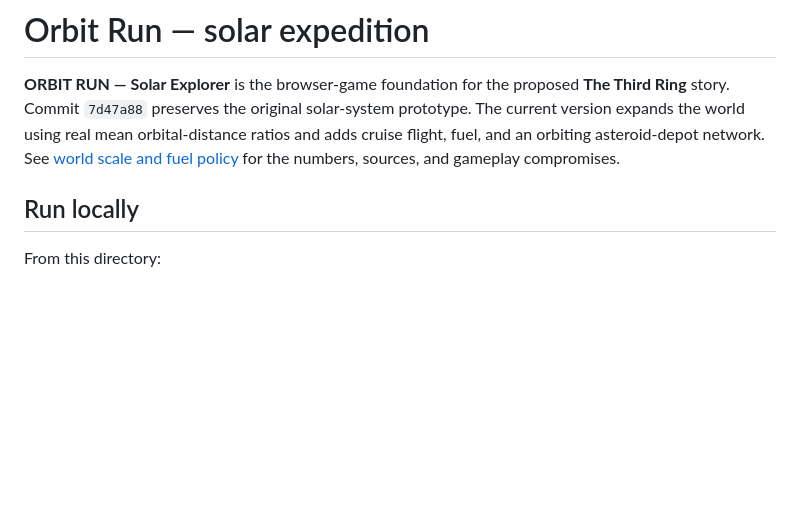
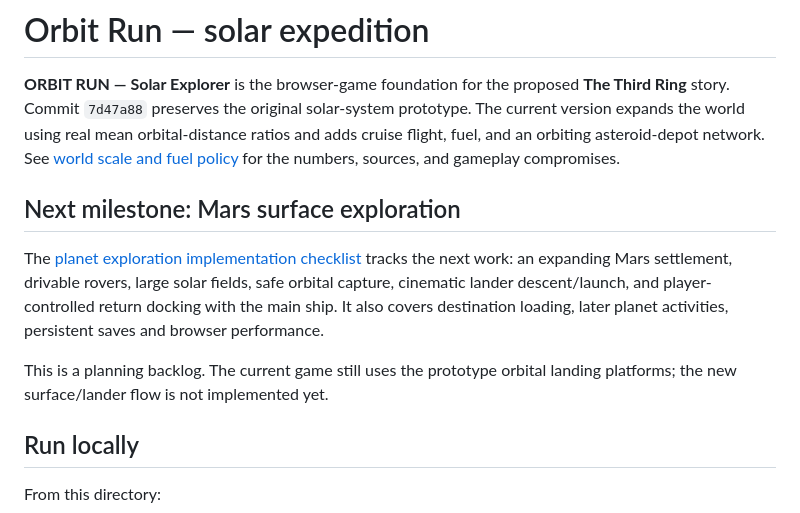
Before and after one commit to usopp-sama/Night-Ride, a Markdown page: games/orbit-run/README.md, the part around the change. Drawn GitHub-style; blank space fills up the shorter version.

Commit message:
Plan Mars settlement, lander transitions, and manual orbital docking

```diff
--- a/games/orbit-run/README.md
+++ b/games/orbit-run/README.md
@@ -1,6 +1,12 @@
 # Orbit Run — solar expedition
 
 **ORBIT RUN — Solar Explorer** is the browser-game foundation for the proposed **The Third Ring** story. Commit `7d47a88` preserves the original solar-system prototype. The current version expands the world using real mean orbital-distance ratios and adds cruise flight, fuel, and an orbiting asteroid-depot network. See [world scale and fuel policy](docs/WORLD-SCALE.md) for the numbers, sources, and gameplay compromises.
+
+## Next milestone: Mars surface exploration
+
+The [planet exploration implementation checklist](docs/DEVELOPMENT-CHECKLIST.md) tracks the next work: an expanding Mars settlement, drivable rovers, large solar fields, safe orbital capture, cinematic lander descent/launch, and player-controlled return docking with the main ship. It also covers destination loading, later planet activities, persistent saves and browser performance.
+
+This is a planning backlog. The current game still uses the prototype orbital landing platforms; the new surface/lander flow is not implemented yet.
 
 ## Run locally
 
```
Also changed, not shown: 2 other files.
